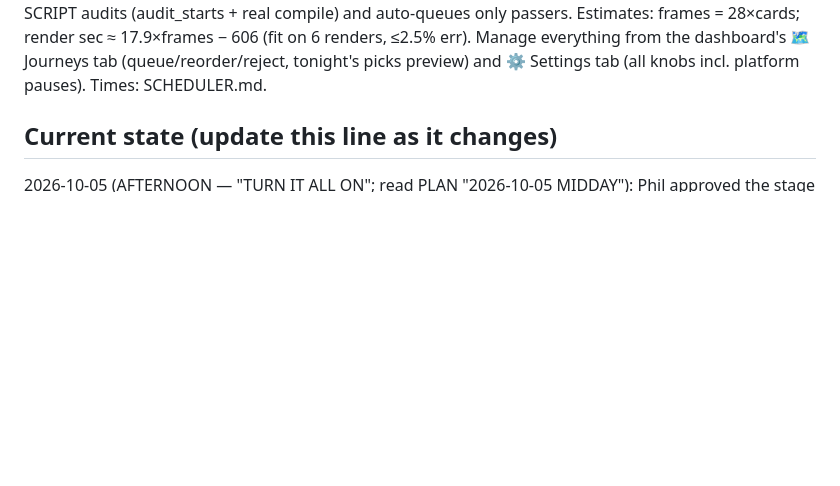
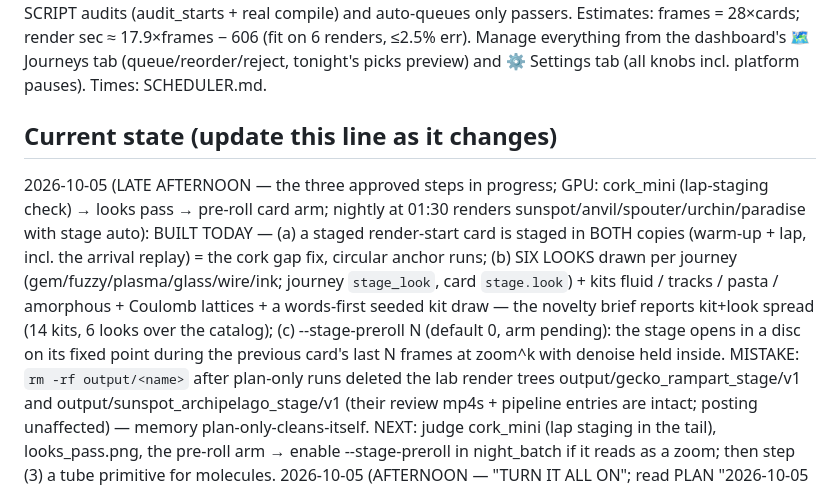
Before and after one commit to philMarcus/powers-of-zen, a Markdown page: CLAUDE.md, the part around the change. Drawn GitHub-style; blank space fills up the shorter version.

Commit message:
Docs: late-afternoon state (steps 1-2 built, trees lost noted)
Co-Authored-By: Claude Fable 5.1 <noreply@anthropic.com>
Claude-Session: https://claude.ai/code/session_01BfJ252Q1nVEAqq4xwUX4h7

```diff
--- a/CLAUDE.md
+++ b/CLAUDE.md
@@ -120,6 +120,17 @@ Manage everything from the dashboard's 🗺 Journeys tab (queue/reorder/reject,
 picks preview) and ⚙ Settings tab (all knobs incl. platform pauses). Times: SCHEDULER.md.
 
 ## Current state (update this line as it changes)
+2026-10-05 (LATE AFTERNOON — the three approved steps in progress; GPU: cork_mini (lap-staging check) → looks pass →
+pre-roll card arm; nightly at 01:30 renders sunspot/anvil/spouter/urchin/paradise with stage auto): BUILT TODAY — (a) a staged
+render-start card is staged in BOTH copies (warm-up + lap, incl. the arrival replay) = the cork gap fix, circular anchor
+runs; (b) SIX LOOKS drawn per journey (gem/fuzzy/plasma/glass/wire/ink; journey `stage_look`, card `stage.look`) + kits
+fluid / tracks / pasta / amorphous + Coulomb lattices + a words-first seeded kit draw — the novelty brief reports kit+look
+spread (14 kits, 6 looks over the catalog); (c) --stage-preroll N (default 0, arm pending): the stage opens in a disc on its
+fixed point during the previous card's last N frames at zoom^k with denoise held inside. MISTAKE: `rm -rf output/<name>`
+after plan-only runs deleted the lab render trees output/gecko_rampart_stage/v1 and output/sunspot_archipelago_stage/v1
+(their review mp4s + pipeline entries are intact; posting unaffected) — memory plan-only-cleans-itself. NEXT: judge
+cork_mini (lap staging in the tail), looks_pass.png, the pre-roll arm → enable --stage-preroll in night_batch if it reads
+as a zoom; then step (3) a tube primitive for molecules.
 2026-10-05 (AFTERNOON — "TURN IT ALL ON"; read PLAN "2026-10-05 MIDDAY"): Phil approved the stage era from the first four
 production-path videos (cork "I like that one a lot", vernal "palettes much better", gulal "staging looks neat";
 stromatolite's first stage arrival "a jarring fade"). stage_mode=auto stays. Review CLEARED of pre-stage renders:
```
